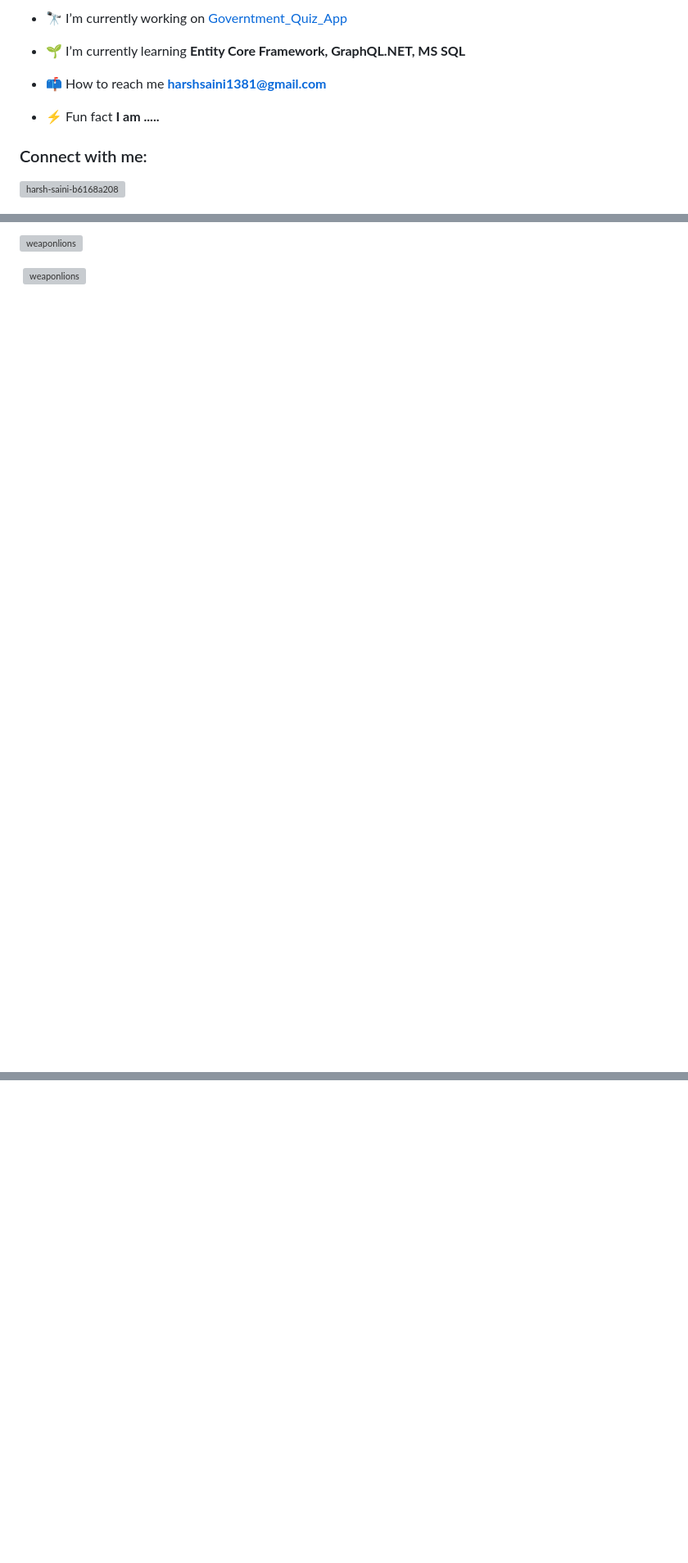
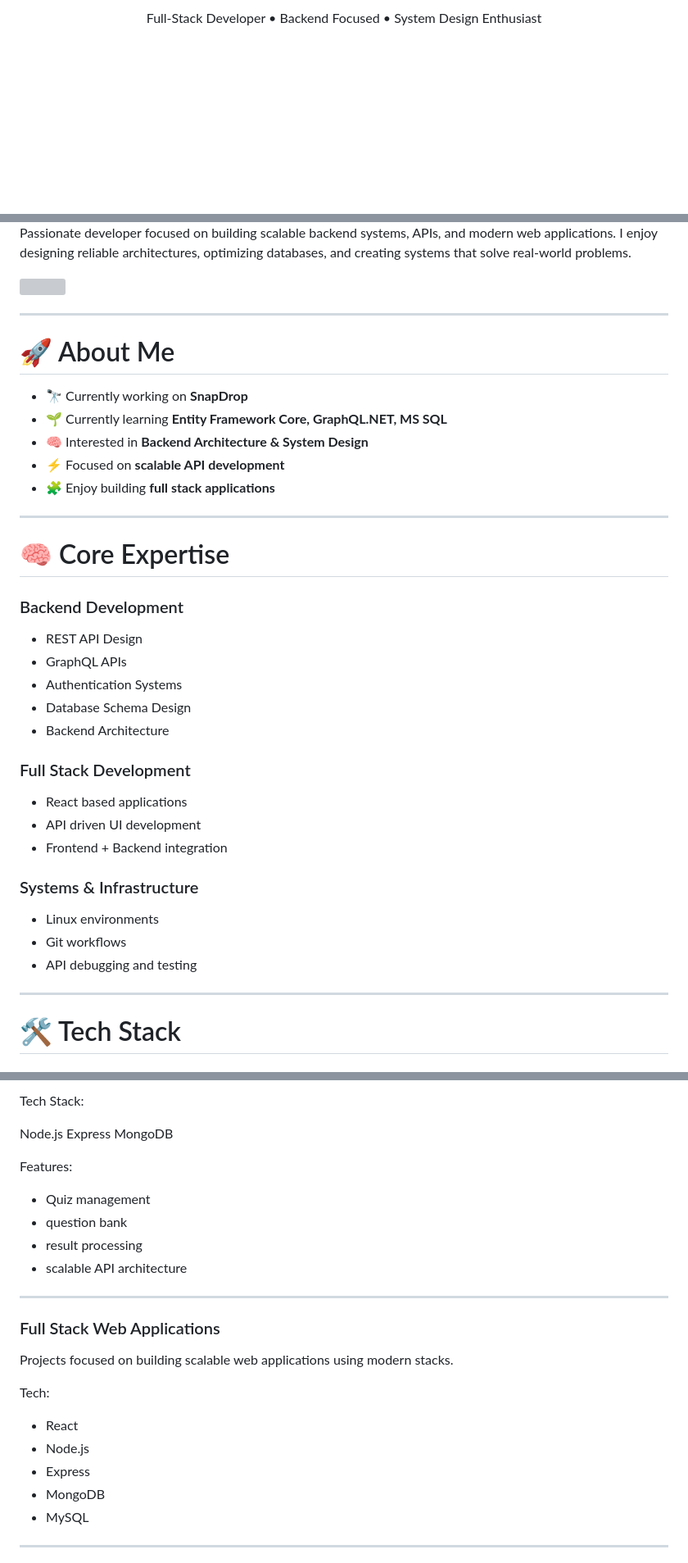
Before and after one commit to weaponlions/weaponlions, a Markdown page: README.md, 3 parts joined by grey strips. Shown at 82% size. Rendered like a GitHub page; blank space fills up the shorter version; grey boxes are pictures that could not be loaded.

Commit message:
Revise README with updated profile and projects
Updated personal information and project details in README.

```diff
--- a/README.md
+++ b/README.md
@@ -5,15 +2,5 @@
 
-
-- 🔭 I’m currently working on [Governtment_Quiz_App](https://github.com/weaponlions/quiz-backend)
-
-- 🌱 I’m currently learning **Entity Core Framework, GraphQL.NET, MS SQL**
-
-- 📫 How to reach me **harshsaini1381@gmail.com**
-
-- ⚡ Fun fact **I am .....**
-
-<h3 align="left">Connect with me:</h3>
-<p align="left">
-<a href="https://linkedin.com/in/harsh-saini-b6168a208" target="blank"><img align="center" src="https://raw.githubusercontent.com/rahuldkjain/github-profile-readme-generator/master/src/images/icons/Social/linked-in-alt.svg" alt="harsh-saini-b6168a208" height="30" width="40" /></a>
+<p align="center">
+Full-Stack Developer • Backend Focused • System Design Enthusiast
 </p>
 
@@ -22,4 +8,48 @@
 
-<p><img align="left" src="https://github-readme-stats.vercel.app/api/top-langs?username=weaponlions&show_icons=true&locale=en&layout=compact" alt="weaponlions" /></p>
+<p align="left">
+Passionate developer focused on building scalable backend systems, APIs, and modern web applications.
+I enjoy designing reliable architectures, optimizing databases, and creating systems that solve real-world problems.
+</p>
 
-<p>&nbsp;<img align="center" src="https://github-readme-stats.vercel.app/api?username=weaponlions&show_icons=true&locale=en" alt="weaponlions" /></p>
+<p align="left">
+<img src="https://komarev.com/ghpvc/?username=weaponlions&label=Profile%20Views&color=0e75b6&style=flat" />
+</p>
+
+---
+
+# 🚀 About Me
+
+* 🔭 Currently working on **SnapDrop**
+* 🌱 Currently learning **Entity Framework Core, GraphQL.NET, MS SQL**
+* 🧠 Interested in **Backend Architecture & System Design**
+* ⚡ Focused on **scalable API development**
+* 🧩 Enjoy building **full stack applications**
+
+---
+
+# 🧠 Core Expertise
+
+### Backend Development
+
+* REST API Design
+* GraphQL APIs
+* Authentication Systems
+* Database Schema Design
+* Backend Architecture
+
+### Full Stack Development
+
+* React based applications
+* API driven UI development
+* Frontend + Backend integration
+
+### Systems & Infrastructure
+
+* Linux environments
+* Git workflows
+* API debugging and testing
+
+---
+
+# 🛠 Tech Stack
+
@@ -25,0 +116,29 @@
+Tech Stack:
+
+Node.js
+Express
+MongoDB
+
+Features:
+
+* Quiz management
+* question bank
+* result processing
+* scalable API architecture
+
+---
+
+### Full Stack Web Applications
+
+Projects focused on building scalable web applications using modern stacks.
+
+Tech:
+
+* React
+* Node.js
+* Express
+* MongoDB
+* MySQL
+
+---
+
```
Also changed, not shown: other parts of README.md (+91 -6 lines).
